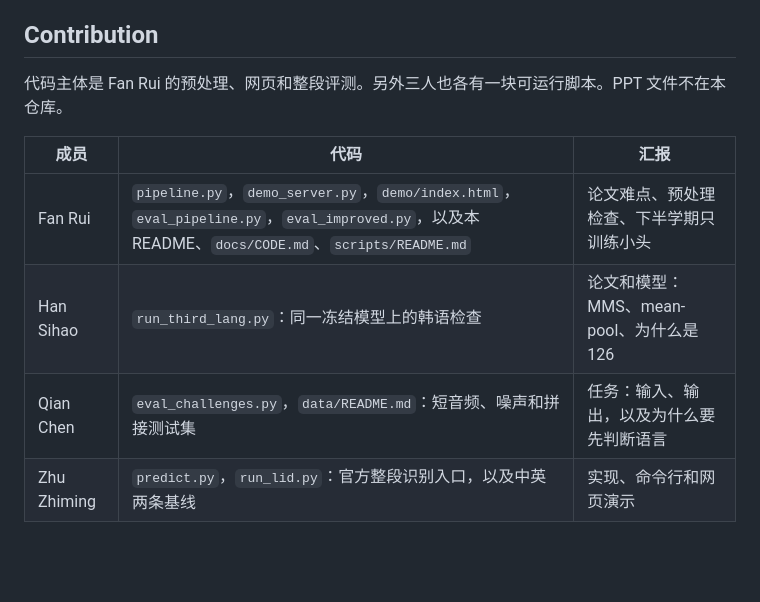
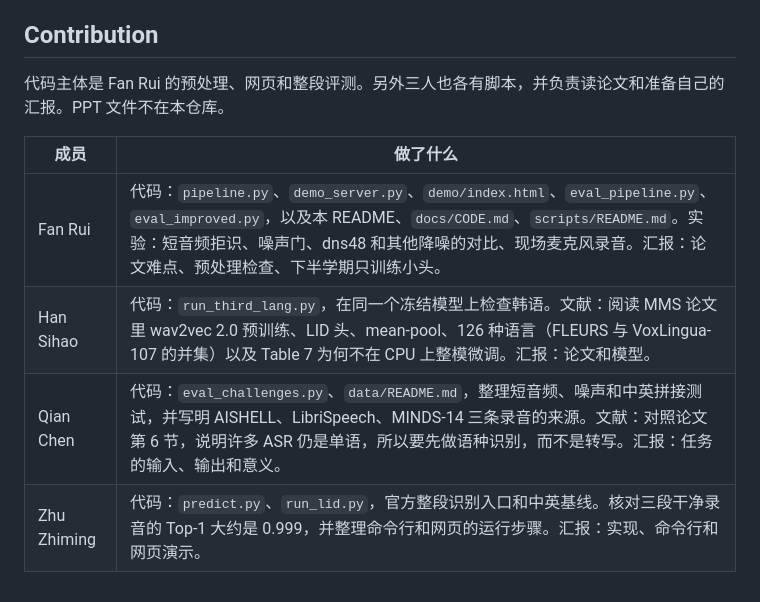
Before and after one commit to 3099419956/AIE1903-G3-Spoken-Language-Identification, a Markdown page: README.md, the part around the change. Rendered like a GitHub page; blank space fills up the shorter version.

```diff
--- a/README.md
+++ b/README.md
@@ -82,11 +82,11 @@ $env:HF_HOME = "D:\hf-cache"
 
 ## Contribution
 
-代码主体是 Fan Rui 的预处理、网页和整段评测。另外三人也各有一块可运行脚本。PPT 文件不在本仓库。
+代码主体是 Fan Rui 的预处理、网页和整段评测。另外三人也各有脚本，并负责读论文和准备自己的汇报。PPT 文件不在本仓库。
 
-| 成员 | 代码 | 汇报 |
-|------|------|------|
-| Fan Rui | `pipeline.py`，`demo_server.py`，`demo/index.html`，`eval_pipeline.py`，`eval_improved.py`，以及本 README、`docs/CODE.md`、`scripts/README.md` | 论文难点、预处理检查、下半学期只训练小头 |
-| Han Sihao | `run_third_lang.py`：同一冻结模型上的韩语检查 | 论文和模型：MMS、mean-pool、为什么是 126 |
-| Qian Chen | `eval_challenges.py`，`data/README.md`：短音频、噪声和拼接测试集 | 任务：输入、输出，以及为什么要先判断语言 |
-| Zhu Zhiming | `predict.py`，`run_lid.py`：官方整段识别入口，以及中英两条基线 | 实现、命令行和网页演示 |
+| 成员 | 做了什么 |
+|------|----------|
+| Fan Rui | 代码：`pipeline.py`、`demo_server.py`、`demo/index.html`、`eval_pipeline.py`、`eval_improved.py`，以及本 README、`docs/CODE.md`、`scripts/README.md`。实验：短音频拒识、噪声门、dns48 和其他降噪的对比、现场麦克风录音。汇报：论文难点、预处理检查、下半学期只训练小头。 |
+| Han Sihao | 代码：`run_third_lang.py`，在同一个冻结模型上检查韩语。文献：阅读 MMS 论文里 wav2vec 2.0 预训练、LID 头、mean-pool、126 种语言（FLEURS 与 VoxLingua-107 的并集）以及 Table 7 为何不在 CPU 上整模微调。汇报：论文和模型。 |
+| Qian Chen | 代码：`eval_challenges.py`、`data/README.md`，整理短音频、噪声和中英拼接测试，并写明 AISHELL、LibriSpeech、MINDS-14 三条录音的来源。文献：对照论文第 6 节，说明许多 ASR 仍是单语，所以要先做语种识别，而不是转写。汇报：任务的输入、输出和意义。 |
+| Zhu Zhiming | 代码：`predict.py`、`run_lid.py`，官方整段识别入口和中英基线。核对三段干净录音的 Top-1 大约是 0.999，并整理命令行和网页的运行步骤。汇报：实现、命令行和网页演示。 |
```
Also changed, not shown: docs/CODE.md (+7 -7 lines).
